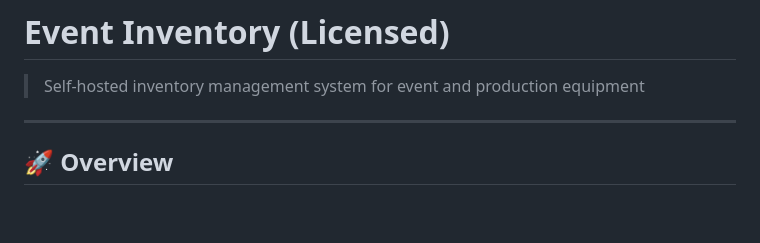
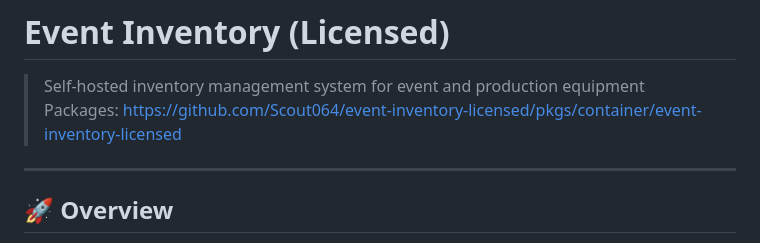
Before and after one commit to Scout064/event-inventory, a Markdown page: README.md, the part around the change. Rendered like a GitHub page; blank space fills up the shorter version.

```diff
--- a/README.md
+++ b/README.md
@@ -7,6 +7,7 @@
 # Event Inventory (Licensed)
 
 > Self-hosted inventory management system for event and production equipment
+> Packages: https://github.com/Scout064/event-inventory-licensed/pkgs/container/event-inventory-licensed
 
 ---
 
```
